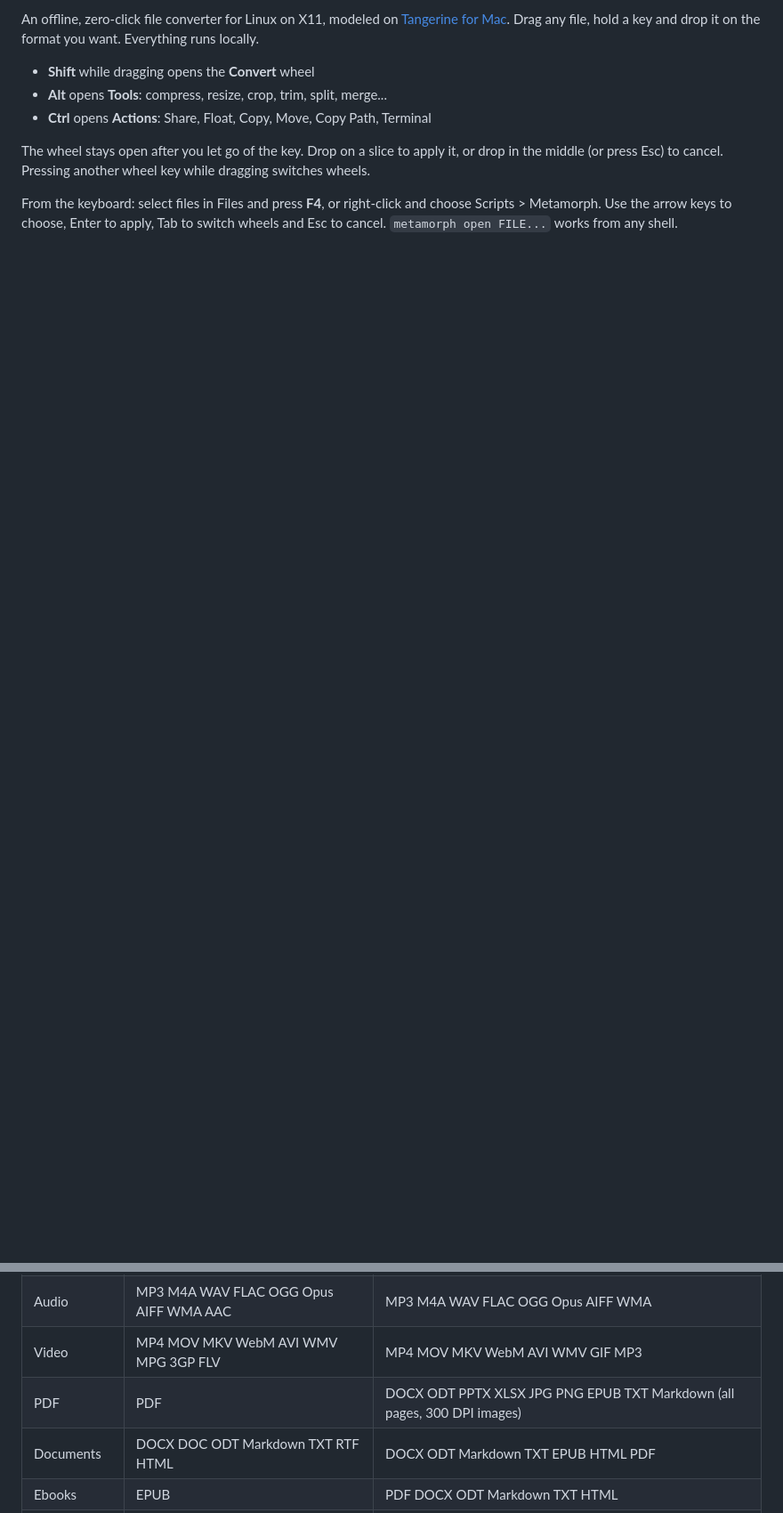
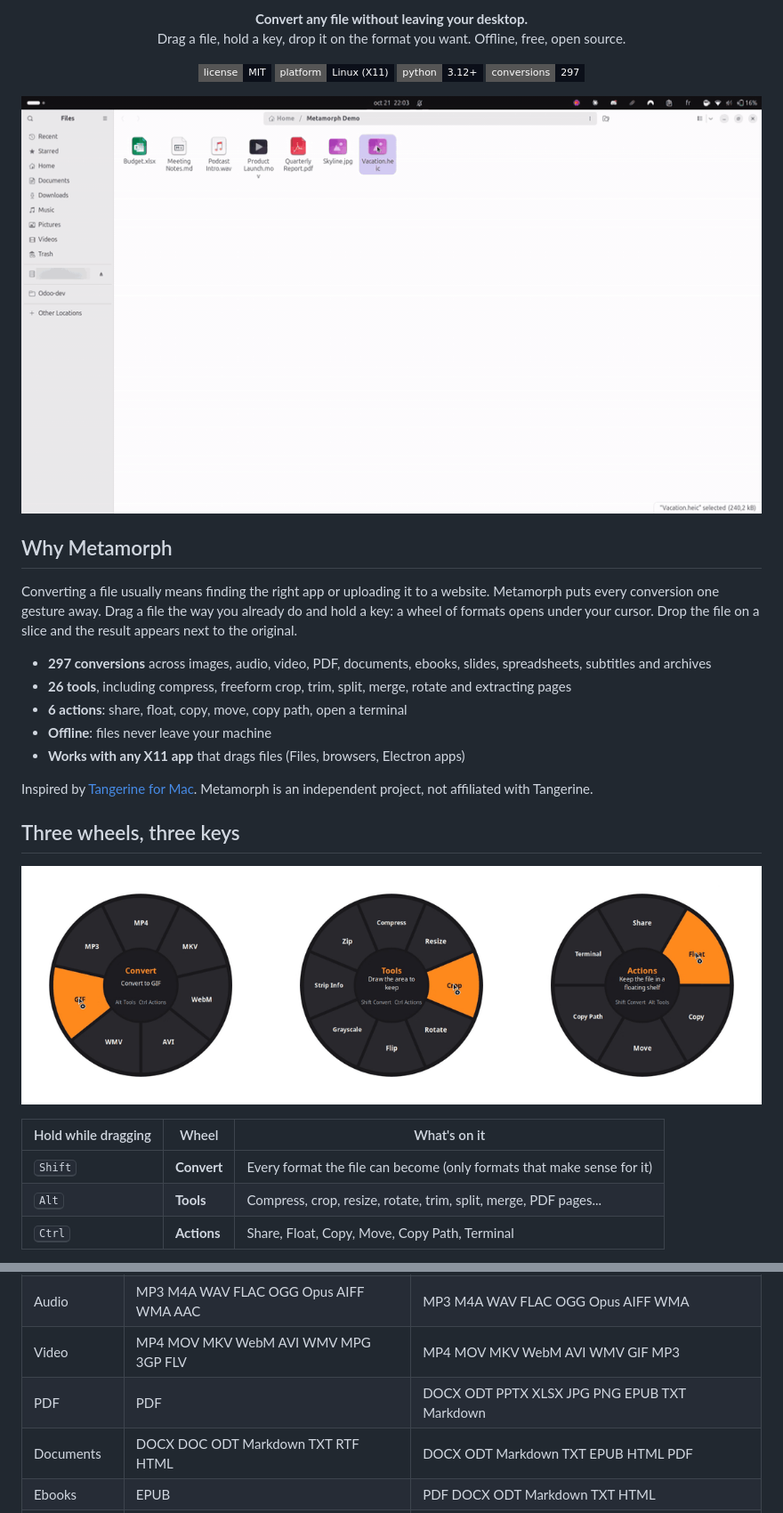
Before and after one commit to karygauss03/metamorph, a Markdown page: README.md, 2 parts joined by grey strips. Shown: that part at 89% size. Drawn GitHub-style; pictures changed too: docs/demo.gif (added), docs/wheels.png (added); badges without logos; blank space fills up the shorter version.

```diff
--- a/README.md
+++ b/README.md
@@ -4,16 +6,47 @@
 
-An offline, zero-click file converter for Linux on X11, modeled on
-[Tangerine for Mac](https://tangerineformac.com/). Drag any file, hold a key and
-drop it on the format you want. Everything runs locally.
+<p align="center">
+  <b>Convert any file without leaving your desktop.</b><br>
+  Drag a file, hold a key, drop it on the format you want. Offline, free, open source.
+</p>
 
-- **Shift** while dragging opens the **Convert** wheel
-- **Alt** opens **Tools**: compress, resize, crop, trim, split, merge...
-- **Ctrl** opens **Actions**: Share, Float, Copy, Move, Copy Path, Terminal
+<p align="center">
+  <a href="LICENSE"><img src="https://img.shields.io/badge/license-MIT-0b0f19?style=flat-square" alt="MIT license"></a>
+  <img src="https://img.shields.io/badge/platform-Linux%20(X11)-0b0f19?style=flat-square" alt="Linux X11">
+  <img src="https://img.shields.io/badge/python-3.12%2B-0b0f19?style=flat-square" alt="Python 3.12+">
+  <img src="https://img.shields.io/badge/conversions-297-0b0f19?style=flat-square" alt="297 conversions">
+</p>
 
-The wheel stays open after you let go of the key. Drop on a slice to apply it,
-or drop in the middle (or press Esc) to cancel. Pressing another wheel key while
-dragging switches wheels.
+<p align="center">
+  <img src="docs/demo.gif" width="880" alt="Dragging a HEIC photo, holding Shift and dropping it on JPG">
+</p>
 
-From the keyboard: select files in Files and press **F4**, or right-click and
-choose Scripts > Metamorph. Use the arrow keys to choose, Enter to apply, Tab to
-switch wheels and Esc to cancel. `metamorph open FILE...` works from any shell.
+## Why Metamorph
+
+Converting a file usually means finding the right app or uploading it to a
+website. Metamorph puts every conversion one gesture away. Drag a file the way
+you already do and hold a key: a wheel of formats opens under your cursor. Drop
+the file on a slice and the result appears next to the original.
+
+- **297 conversions** across images, audio, video, PDF, documents, ebooks,
+  slides, spreadsheets, subtitles and archives
+- **26 tools**, including compress, freeform crop, trim, split, merge, rotate
+  and extracting pages
+- **6 actions**: share, float, copy, move, copy path, open a terminal
+- **Offline**: files never leave your machine
+- **Works with any X11 app** that drags files (Files, browsers, Electron apps)
+
+Inspired by [Tangerine for Mac](https://tangerineformac.com/). Metamorph is an
+independent project, not affiliated with Tangerine.
+
+## Three wheels, three keys
+
+<p align="center">
+  <img src="docs/wheels.png" width="840" alt="The Convert, Tools and Actions wheels">
+</p>
+
+| Hold while dragging | Wheel | What's on it |
+|---|---|---|
+| <kbd>Shift</kbd> | **Convert** | Every format the file can become (only formats that make sense for it) |
+| <kbd>Alt</kbd> | **Tools** | Compress, crop, resize, rotate, trim, split, merge, PDF pages... |
+| <kbd>Ctrl</kbd> | **Actions** | Share, Float, Copy, Move, Copy Path, Terminal |
+
@@ -47,6 +114,6 @@ produce a folder.
 | Audio | MP3 M4A WAV FLAC OGG Opus AIFF WMA AAC | MP3 M4A WAV FLAC OGG Opus AIFF WMA |
 | Video | MP4 MOV MKV WebM AVI WMV MPG 3GP FLV | MP4 MOV MKV WebM AVI WMV GIF MP3 |
-| PDF | PDF | DOCX ODT PPTX XLSX JPG PNG EPUB TXT Markdown (all pages, 300 DPI images) |
+| PDF | PDF | DOCX ODT PPTX XLSX JPG PNG EPUB TXT Markdown |
 | Documents | DOCX DOC ODT Markdown TXT RTF HTML | DOCX ODT Markdown TXT EPUB HTML PDF |
 | Ebooks | EPUB | PDF DOCX ODT Markdown TXT HTML |
 | Slides | PPTX PPT ODP | PDF JPG PNG PPTX ODP |
```
Also changed, not shown: other parts of README.md (+137 -60 lines), docs/crop-editor.png (added).
